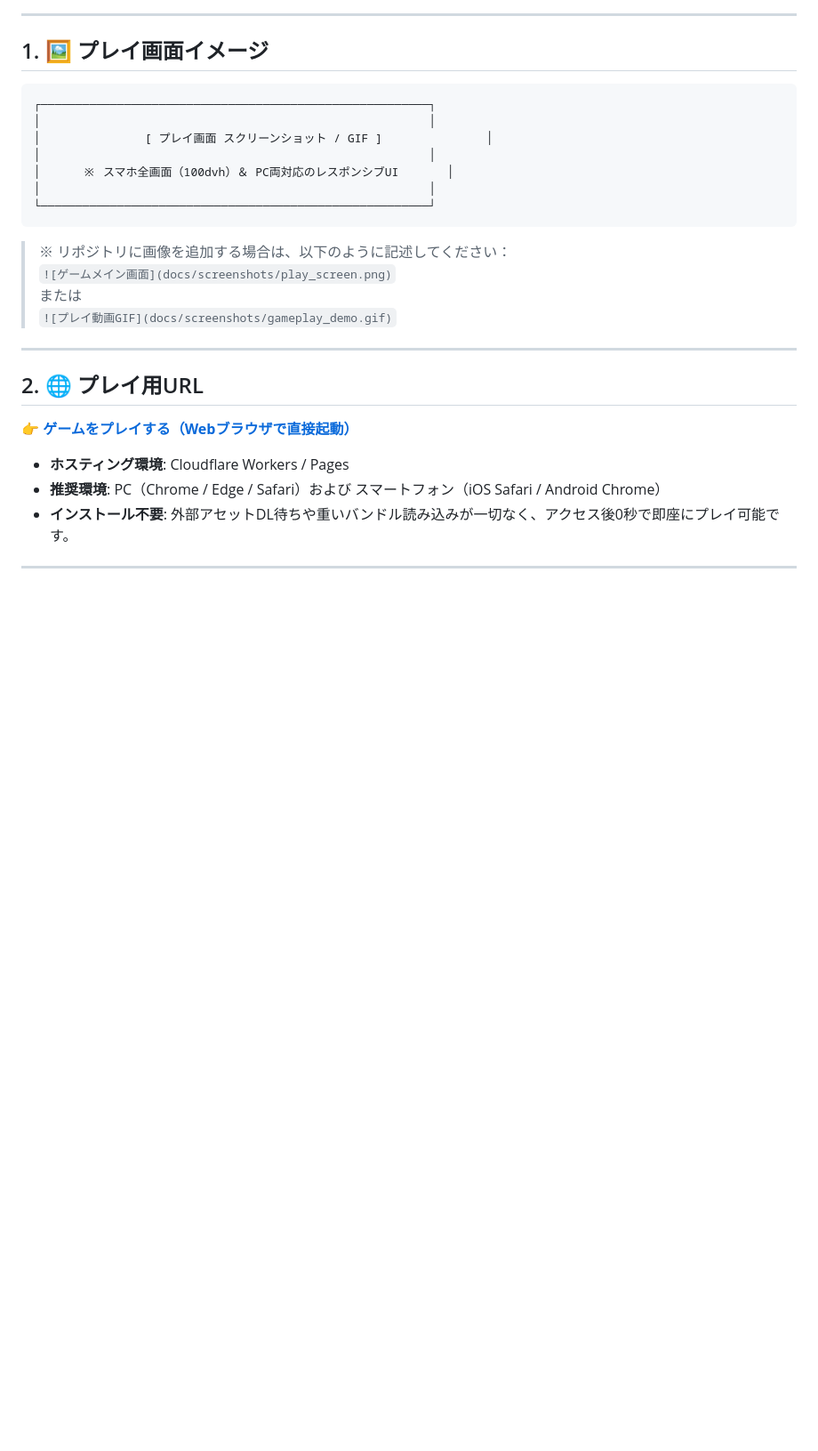
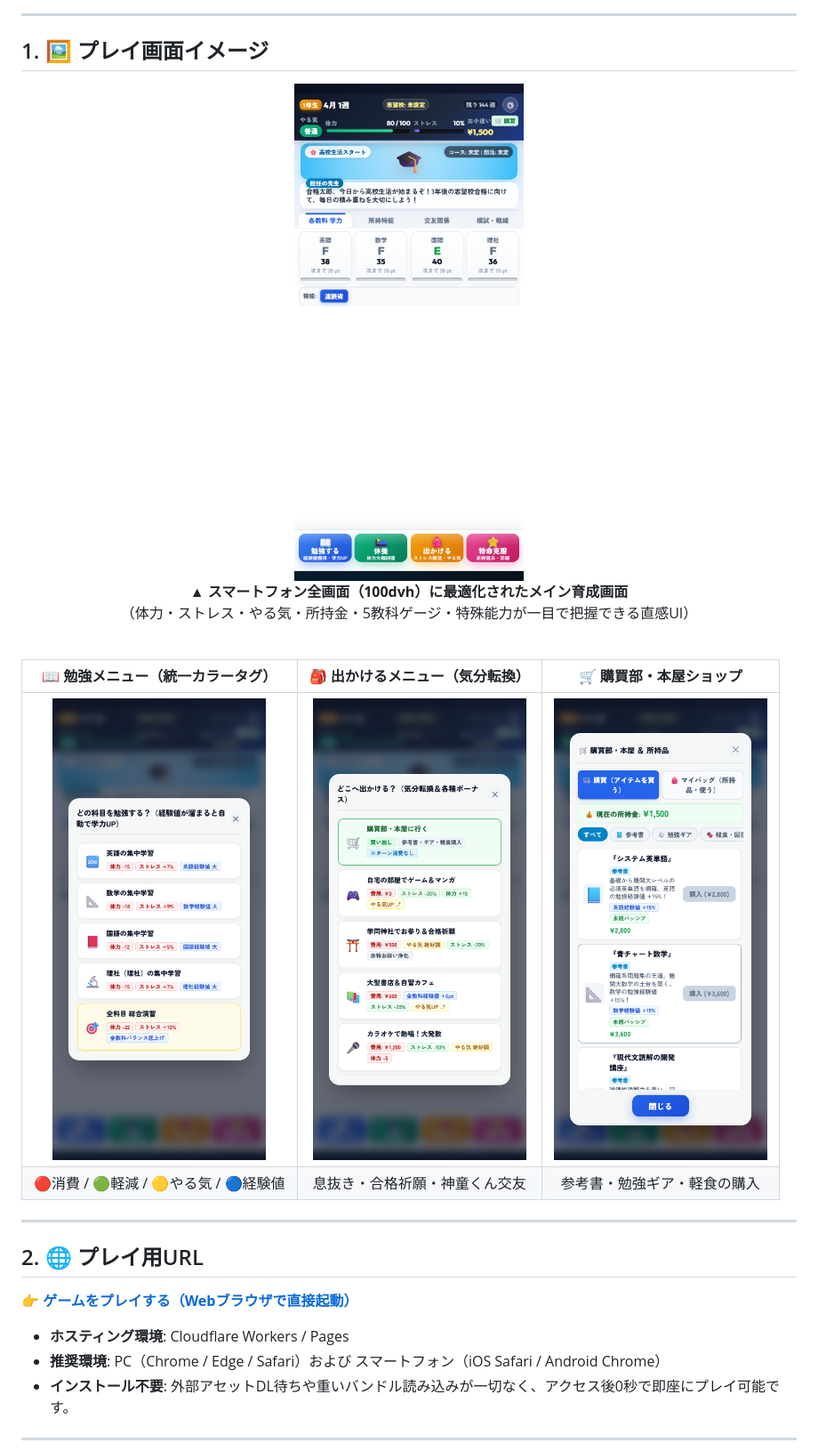
Before and after one commit to koeita/SUCCESS, a Markdown page: README.md, the part around one of its changes. Shown at 89% size. Drawn GitHub-style; pictures changed too: docs/screenshots/main_game.png (added), docs/screenshots/play_menu.png (added), docs/screenshots/shop_menu.png (added); blank space fills up the shorter version.

Commit message:
docs: README.mdにプレイ画面スクリーンショット群（メイン・勉強・出かける・購買部）を追加配置

````diff
--- a/README.md
+++ b/README.md
@@ -12,23 +12,18 @@
 
 ## 1. 🖼 プレイ画面イメージ
 
-<!--
-【スクリーンショット / GIF動画の配置スペース】
-リポジトリ内に画像を配置し、以下のパス（例: docs/screenshots/main_play.gif）へ差し替えてご利用ください。
--->
-```
-┌────────────────────────────────────────────────────────┐
-│                                                        │
-│               [ プレイ画面 スクリーンショット / GIF ]               │
-│                                                        │
-│      ※ スマホ全画面（100dvh）＆ PC両対応のレスポンシブUI       │
-│                                                        │
-└────────────────────────────────────────────────────────┘
-```
-> ※ リポジトリに画像を追加する場合は、以下のように記述してください：
-> `![ゲームメイン画面](docs/screenshots/play_screen.png)`
-> または
-> `![プレイ動画GIF](docs/screenshots/gameplay_demo.gif)`
+<div align="center">
+  <img src="docs/screenshots/main_game.png" width="320" alt="メイン育成画面">
+  <p><strong>▲ スマートフォン全画面（100dvh）に最適化されたメイン育成画面</strong><br>
+  （体力・ストレス・やる気・所持金・5教科ゲージ・特殊能力が一目で把握できる直感UI）</p>
+</div>
+
+<br>
+
+| 📖 勉強メニュー（統一カラータグ） | 🎒 出かけるメニュー（気分転換） | 🛒 購買部・本屋ショップ |
+| :---: | :---: | :---: |
+| <img src="docs/screenshots/study_menu.png" width="240" alt="勉強メニュー"> | <img src="docs/screenshots/play_menu.png" width="240" alt="出かけるメニュー"> | <img src="docs/screenshots/shop_menu.png" width="240" alt="購買部"> |
+| 🔴消費 / 🟢軽減 / 🟡やる気 / 🔵経験値 | 息抜き・合格祈願・神童くん交友 | 参考書・勉強ギア・軽食の購入 |
 
 ---
 
````
Also changed, not shown: other parts of README.md (+2 -2 lines), DEVLOG.md (+3 -1 lines), docs/screenshots/title_screen.png (added).
